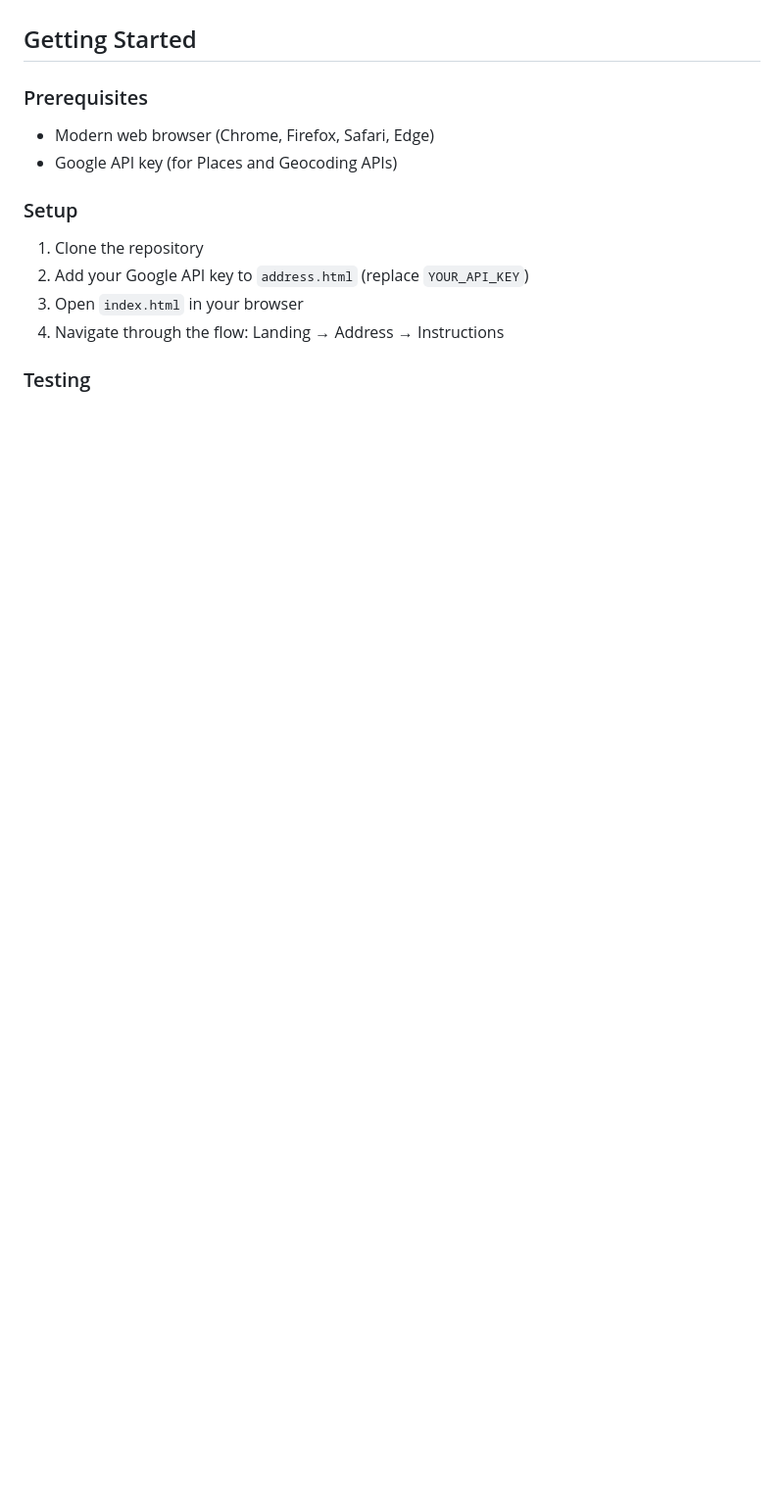
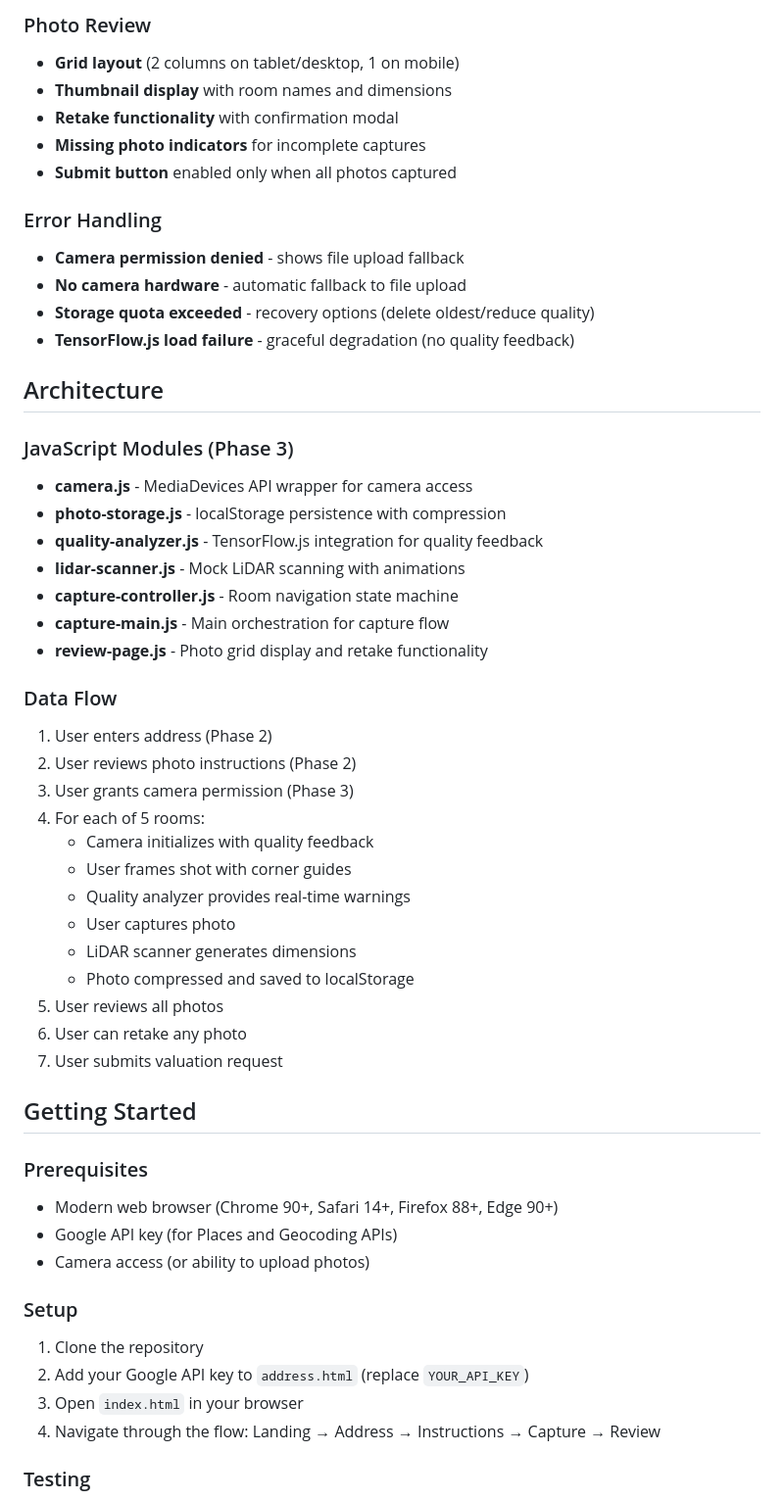
Before and after one commit to jjnino-1221/homevalue-scan-ai, a Markdown page: README.md, the part around one of its changes. Shown at 98% size. Drawn GitHub-style; blank space fills up the shorter version.

```diff
--- a/README.md
+++ b/README.md
@@ -100,14 +141,53 @@ This project aims to revolutionize the property appraisal process by:
+### Photo Review
+- **Grid layout** (2 columns on tablet/desktop, 1 on mobile)
+- **Thumbnail display** with room names and dimensions
+- **Retake functionality** with confirmation modal
+- **Missing photo indicators** for incomplete captures
+- **Submit button** enabled only when all photos captured
+
+### Error Handling
+- **Camera permission denied** - shows file upload fallback
+- **No camera hardware** - automatic fallback to file upload
+- **Storage quota exceeded** - recovery options (delete oldest/reduce quality)
+- **TensorFlow.js load failure** - graceful degradation (no quality feedback)
+
+## Architecture
+
+### JavaScript Modules (Phase 3)
+- **camera.js** - MediaDevices API wrapper for camera access
+- **photo-storage.js** - localStorage persistence with compression
+- **quality-analyzer.js** - TensorFlow.js integration for quality feedback
+- **lidar-scanner.js** - Mock LiDAR scanning with animations
+- **capture-controller.js** - Room navigation state machine
+- **capture-main.js** - Main orchestration for capture flow
+- **review-page.js** - Photo grid display and retake functionality
+
+### Data Flow
+1. User enters address (Phase 2)
+2. User reviews photo instructions (Phase 2)
+3. User grants camera permission (Phase 3)
+4. For each of 5 rooms:
+   - Camera initializes with quality feedback
+   - User frames shot with corner guides
+   - Quality analyzer provides real-time warnings
+   - User captures photo
+   - LiDAR scanner generates dimensions
+   - Photo compressed and saved to localStorage
+5. User reviews all photos
+6. User can retake any photo
+7. User submits valuation request
 
 ## Getting Started
 
 ### Prerequisites
-- Modern web browser (Chrome, Firefox, Safari, Edge)
+- Modern web browser (Chrome 90+, Safari 14+, Firefox 88+, Edge 90+)
 - Google API key (for Places and Geocoding APIs)
+- Camera access (or ability to upload photos)
 
 ### Setup
 1. Clone the repository
 2. Add your Google API key to `address.html` (replace `YOUR_API_KEY`)
 3. Open `index.html` in your browser
-4. Navigate through the flow: Landing → Address → Instructions
+4. Navigate through the flow: Landing → Address → Instructions → Capture → Review
 
 ### Testing
```
Also changed, not shown: other parts of README.md (+118 -28 lines).
